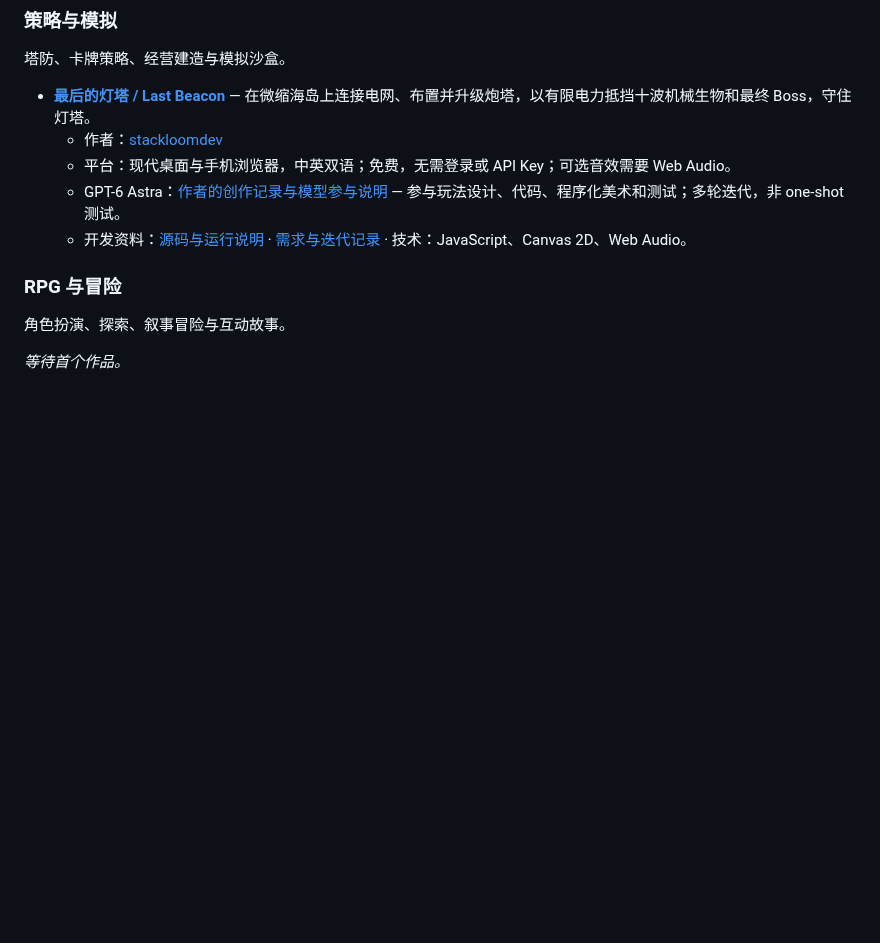
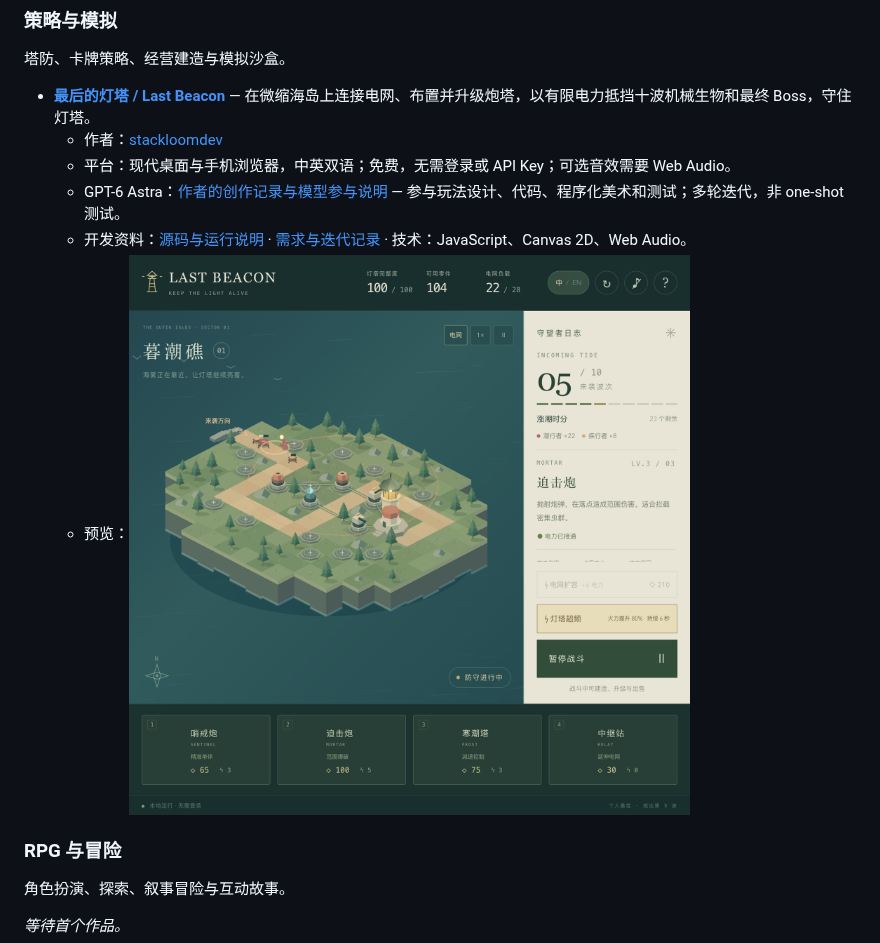
Before and after one commit to MartinDelophy/awesome-gpt-6-astra, a Markdown page: README.md, the part around the change. Drawn GitHub-style; pictures changed too: assets/screenshots/last-beacon/gameplay.png (added); blank space fills up the shorter version.

```diff
--- a/README.md
+++ b/README.md
@@ -70,6 +70,7 @@
   - 平台：现代桌面与手机浏览器，中英双语；免费，无需登录或 API Key；可选音效需要 Web Audio。
   - GPT-6 Astra：[作者的创作记录与模型参与说明](https://github.com/stackloomdev/last-beacon/blob/main/docs/CREATION.md) — 参与玩法设计、代码、程序化美术和测试；多轮迭代，非 one-shot 测试。
   - 开发资料：[源码与运行说明](https://github.com/stackloomdev/last-beacon) · [需求与迭代记录](https://github.com/stackloomdev/last-beacon/blob/main/docs/PROMPT.md) · 技术：JavaScript、Canvas 2D、Web Audio。
+  - 预览：![最后的灯塔中文实机画面：连接电网的炮塔与寒潮塔守卫海岛，抵挡沿海岸路线进攻的敌人。](assets/screenshots/last-beacon/gameplay.png)
 
 ### RPG 与冒险
 
```
Also changed, not shown: README.en.md (+1 -0 lines), assets/screenshots/last-beacon/gameplay-en.png (added).
